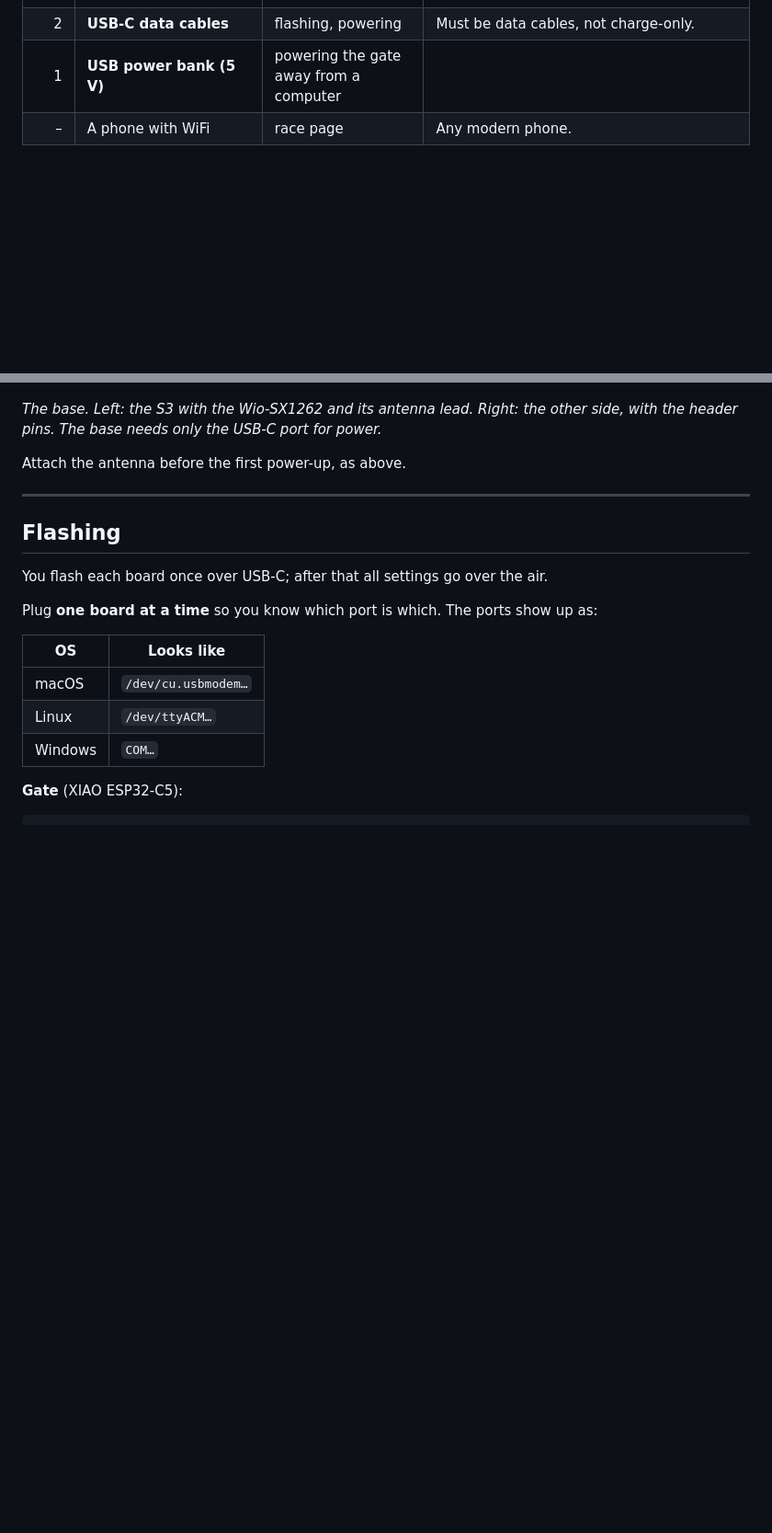
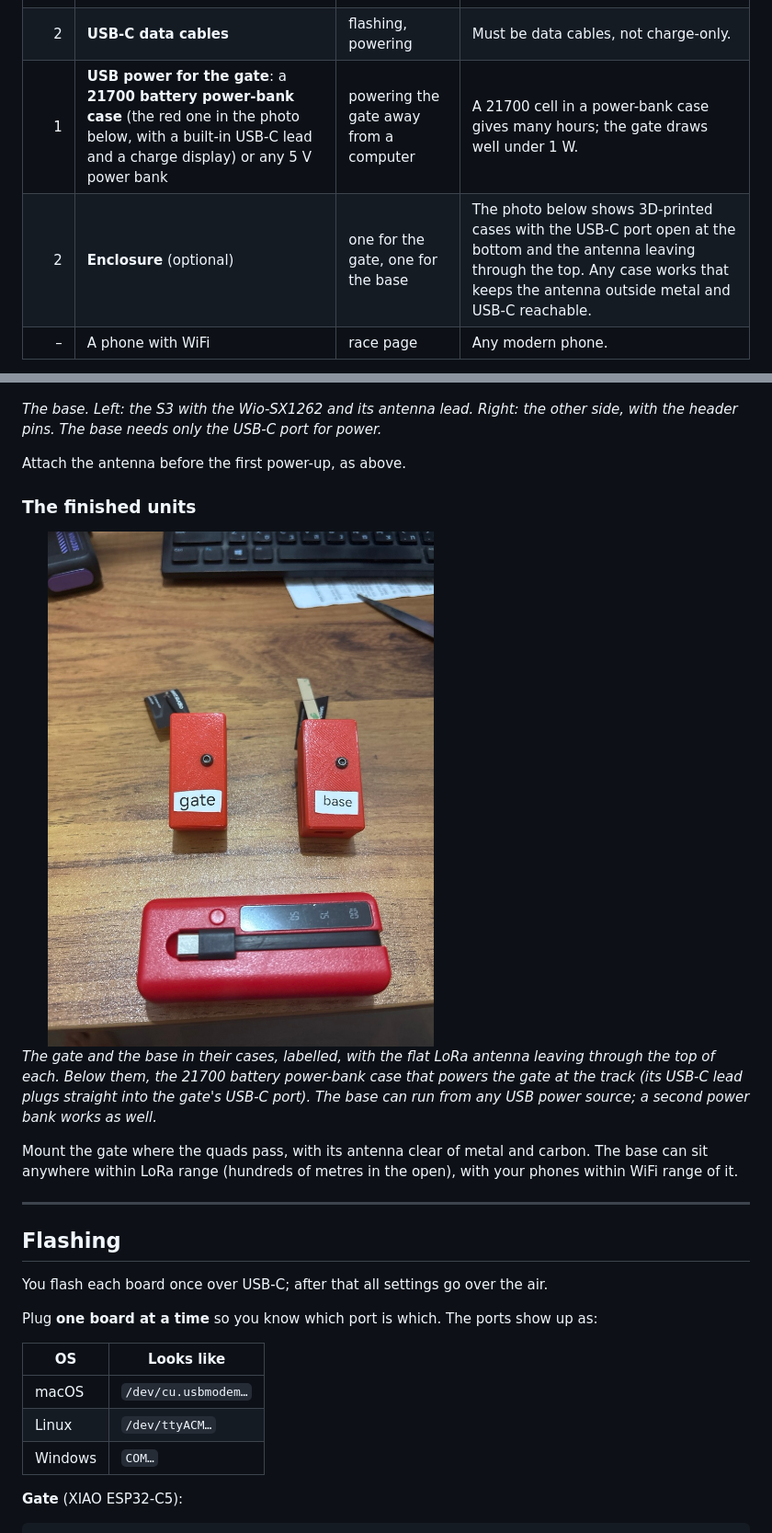
Before and after one commit to gilboash/tinytimer-rf, a Markdown page: README.md, 2 parts joined by grey strips. Shown at 92% size. GitHub-like rendering; pictures changed too: docs/images/packaged-units.jpg (added); blank space fills up the shorter version.

Commit message:
README: finished units and 21700 power case
Co-Authored-By: Claude Sonnet 5.5 <noreply@anthropic.com>
Claude-Session: https://claude.ai/code/session_01BsjAcrG9Q2pBN9uBm248S4

```diff
--- a/README.md
+++ b/README.md
@@ -55,7 +55,8 @@ For one gate and one base:
 | 2 | **860–930 MHz antenna with U.FL lead** | one per LoRa module | The small flexible Seeed antenna ("A-03") that ships with the modules is what the photos show. |
 | 2 | **1×7 pin headers, 2.54 mm** | stacking the gate's two boards | Two strips for the gate stack (see photos). |
 | 2 | **USB-C data cables** | flashing, powering | Must be data cables, not charge-only. |
-| 1 | **USB power bank (5 V)** | powering the gate away from a computer | |
+| 1 | **USB power for the gate**: a **21700 battery power-bank case** (the red one in the photo below, with a built-in USB-C lead and a charge display) or any 5 V power bank | powering the gate away from a computer | A 21700 cell in a power-bank case gives many hours; the gate draws well under 1 W. |
+| 2 | **Enclosure** (optional) | one for the gate, one for the base | The photo below shows 3D-printed cases with the USB-C port open at the bottom and the antenna leaving through the top. Any case works that keeps the antenna outside metal and USB-C reachable. |
 | – | A phone with WiFi | race page | Any modern phone. |
 
 > **Region.** The LoRa link runs on 868.1 MHz (EU SRD band, 1 % duty cycle: the firmware stays well under it).
@@ -152,6 +153,17 @@ internal connections (the pins are set in the base firmware), so no jumper wires
 The base needs only the USB-C port for power.*
 
 Attach the antenna before the first power-up, as above.
+
+### The finished units
+
+<img src="docs/images/packaged-units.jpg" alt="The gate and the base in their cases, with the 21700 battery power bank" width="60%">
+
+*The gate and the base in their cases, labelled, with the flat LoRa antenna leaving through the top of each. Below
+them, the 21700 battery power-bank case that powers the gate at the track (its USB-C lead plugs straight into the
+gate's USB-C port). The base can run from any USB power source; a second power bank works as well.*
+
+Mount the gate where the quads pass, with its antenna clear of metal and carbon. The base can sit anywhere within
+LoRa range (hundreds of metres in the open), with your phones within WiFi range of it.
 
 ---
 
```
